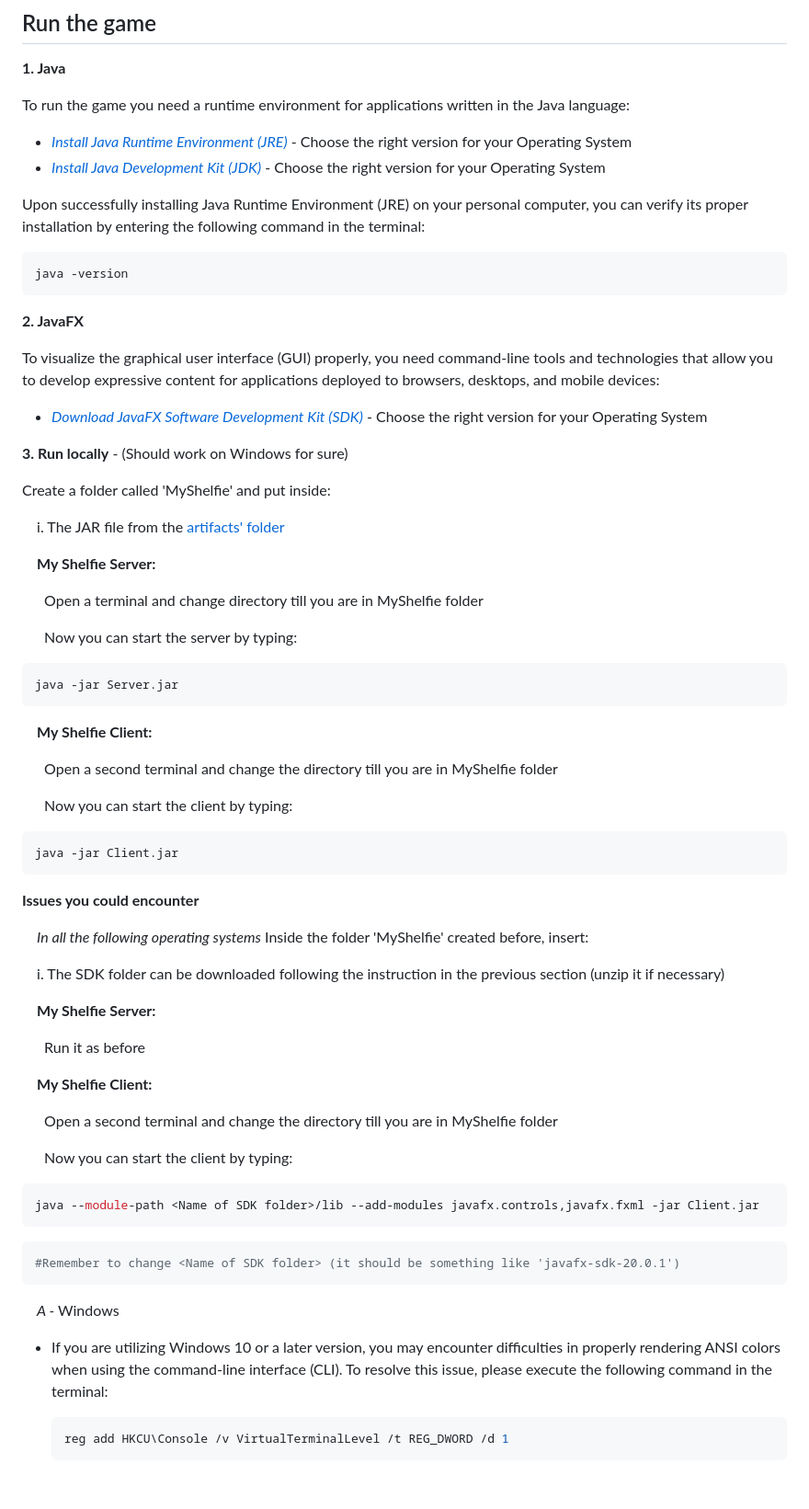
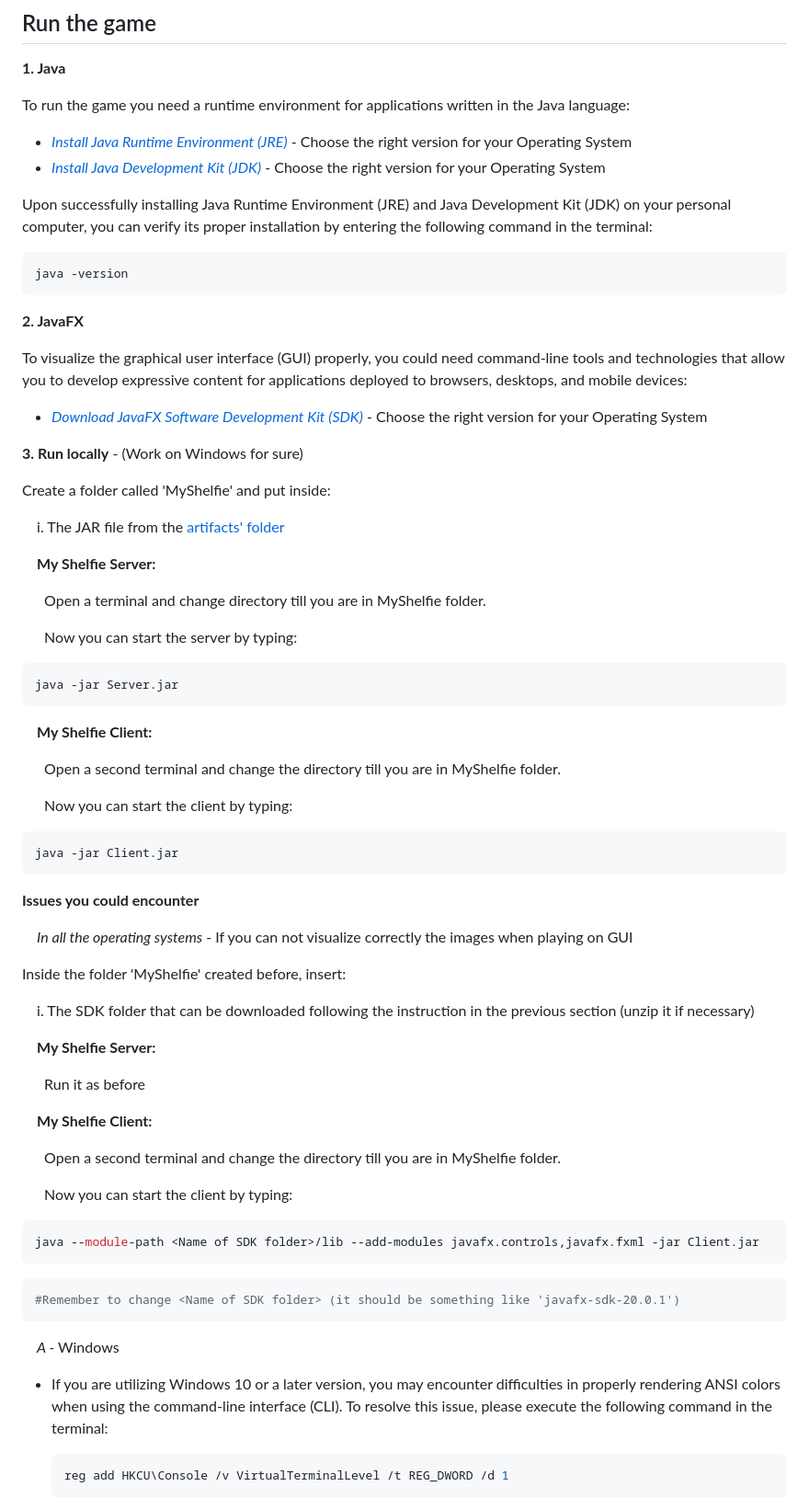
Before and after one commit to pontig/ing-sw-2023-pontiggia-pasini-reffo-perriello, a Markdown page: README.md, the part around one of its changes. Shown at 92% size. Rendered like a GitHub page; blank space fills up the shorter version.

Commit message:
Last Update README.md

````diff
--- a/README.md
+++ b/README.md
@@ -85,18 +85,18 @@ To run the game you need a runtime environment for applications written in the J
 - [_Install Java Runtime Environment (JRE)_](https://www.java.com/it/download/manual.jsp) - Choose the right version for your Operating System
 - [_Install Java Development Kit (JDK)_](https://www.oracle.com/java/technologies/downloads/) - Choose the right version for your Operating System
 
-Upon successfully installing Java Runtime Environment (JRE) on your personal computer, you can verify its proper installation by entering the following command in the terminal:
+Upon successfully installing Java Runtime Environment (JRE) and Java Development Kit (JDK) on your personal computer, you can verify its proper installation by entering the following command in the terminal:
 ```bash
 java -version
 ```
 
 **2. JavaFX**
 
-To visualize the graphical user interface (GUI) properly, you need command-line tools and technologies that allow you to develop expressive content for applications deployed to browsers, desktops, and mobile devices:
+To visualize the graphical user interface (GUI) properly, you could need command-line tools and technologies that allow you to develop expressive content for applications deployed to browsers, desktops, and mobile devices:
 
 - [_Download JavaFX Software Development Kit (SDK)_](https://gluonhq.com/products/javafx/) - Choose the right version for your Operating System
 
-**3. Run locally** - (Should work on Windows for sure)
+**3. Run locally** - (Work on Windows for sure)
 
 Create a folder called 'MyShelfie' and put inside:
 
@@ -104,7 +104,7 @@ Create a folder called 'MyShelfie' and put inside:
 
 &emsp; **My Shelfie Server:**
 
-&emsp;&ensp; Open a terminal and change directory till you are in MyShelfie folder
+&emsp;&ensp; Open a terminal and change directory till you are in MyShelfie folder.
 
 &emsp;&ensp; Now you can start the server by typing:
 ```bash
@@ -113,7 +113,7 @@ java -jar Server.jar
 
 &emsp; **My Shelfie Client:**
 
-&emsp;&ensp; Open a second terminal and change the directory till you are in MyShelfie folder
+&emsp;&ensp; Open a second terminal and change the directory till you are in MyShelfie folder.
 
 &emsp;&ensp; Now you can start the client by typing:
 ```bash
@@ -122,10 +122,11 @@ java -jar Client.jar
 
 **Issues you could encounter**
 
-&emsp; *In all the following operating systems*
+&emsp; *In all the operating systems* - If you can not visualize correctly the images when playing on GUI
+
 Inside the folder 'MyShelfie' created before, insert:
 
-&emsp;&nbsp;i. The SDK folder can be downloaded following the instruction in the previous section (unzip it if necessary)
+&emsp;&nbsp;i. The SDK folder that can be downloaded following the instruction in the previous section (unzip it if necessary)
 
 &emsp; **My Shelfie Server:**
 
@@ -133,7 +134,7 @@ Inside the folder 'MyShelfie' created before, insert:
 
 &emsp; **My Shelfie Client:**
 
-&emsp;&ensp; Open a second terminal and change the directory till you are in MyShelfie folder
+&emsp;&ensp; Open a second terminal and change the directory till you are in MyShelfie folder.
 
 &emsp;&ensp; Now you can start the client by typing:
 ```bash
@@ -144,7 +145,8 @@ java --module-path <Name of SDK folder>/lib --add-modules javafx.controls,javafx
 ```
 
 &emsp; *A -* Windows
-- If you are utilizing Windows 10 or a later version, you may encounter difficulties in properly rendering ANSI colors when using the command-line interface (CLI). To resolve this issue, please execute the following command in the terminal:
+- If you are utilizing Windows 10 or a later version, you may encounter difficulties in properly rendering ANSI colors when using the command-line interface (CLI).
+  To resolve this issue, please execute the following command in the terminal:
 
   ```bash
   reg add HKCU\Console /v VirtualTerminalLevel /t REG_DWORD /d 1
````
Also changed, not shown: other parts of README.md (+12 -0 lines).
